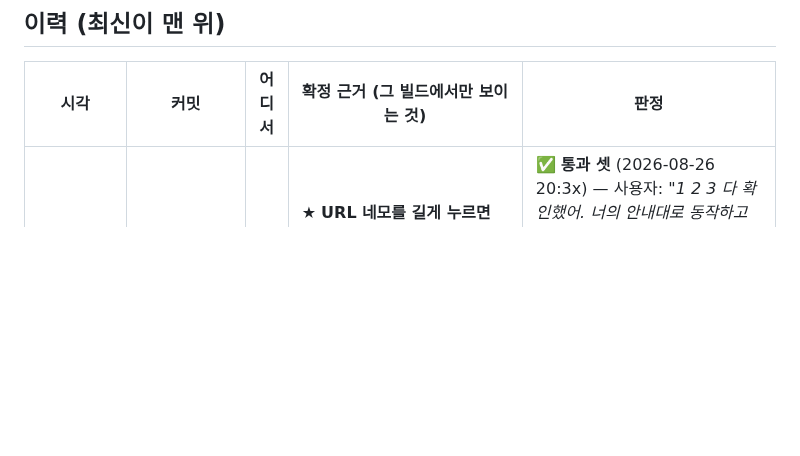
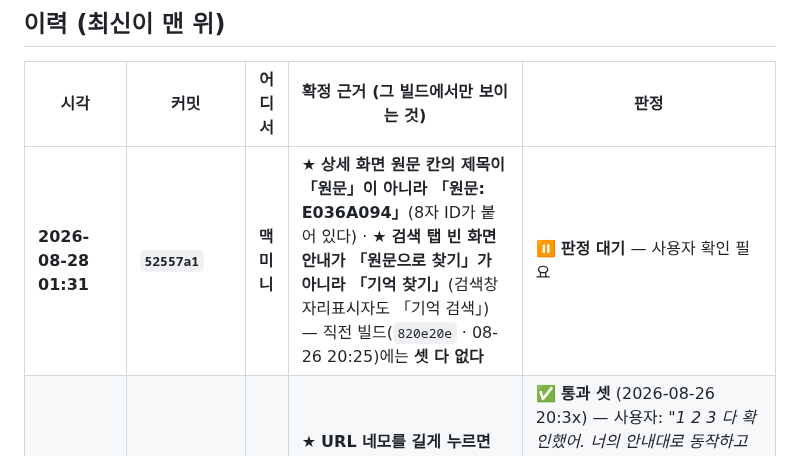
Before and after one commit to eswi/SecondBrain, a Markdown page: docs/install-log.md, the part around the change. GitHub-like rendering; blank space fills up the shorter version.

Commit message:
docs(설치): 2026-08-28 01:31 맥미니 → 폰 52557a1 (판정 대기)
Co-Authored-By: Claude Opus 5 (1M context) <noreply@anthropic.com>

```diff
--- a/docs/install-log.md
+++ b/docs/install-log.md
@@ -33,6 +33,7 @@
 
 | 시각 | 커밋 | 어디서 | 확정 근거 (그 빌드에서만 보이는 것) | 판정 |
 |---|---|---|---|---|
+| **2026-08-28 01:31** | **`52557a1`** | **맥미니** | ★ **상세 화면 원문 칸의 제목이 「원문」이 아니라 「원문: E036A094」**(8자 ID가 붙어 있다) · ★ **검색 탭 빈 화면 안내가 「원문으로 찾기」가 아니라 「기억 찾기」**(검색창 자리표시자도 「기억 검색」) — 직전 빌드(`820e20e` · 08-26 20:25)에는 **셋 다 없다** | ⏸ **판정 대기** — 사용자 확인 필요 |
 | **2026-08-26 20:25** | **`d5ad925`+** = **`820e20e`** | **맥북** | ★ **URL 네모를 길게 누르면 「미리보기 다시 받기」 메뉴가 뜬다** — 직전 빌드(`a8e99bc`)에는 **그 메뉴가 없다**(URL 네모에 길게 누르기가 아예 없었다) | ✅ **통과 셋** (2026-08-26 20:3x) — 사용자: *"1 2 3 다 확인했어. 너의 안내대로 동작하고 있어. 모두 성공이야."* ① 메뉴가 뜬다 ② **낡은 캐시가 페이지 첫 화면으로 갱신된다**(`wowanalytica` 171×171 → 캡쳐) + 「내려받는 중」 ③ `wow.inven.com`은 여전히 ①꼴(**TLS 거부 · 그 사이트 문제**) |
 | **2026-08-25 16:55** | **`78fd33f`+**(=`a8e99bc`) | **맥북** | ★ **URL 네모의 그림 아래에 도메인 이름 띠가 있다**(흰 글자 + 검은 반투명) — 직전 빌드(16:43)에는 **없었다** | ✅ **통과** (2026-08-26 19:5x · **맥북**) — 사용자: *"네모 아랫쪽에 도메인 이름 띠가 보임. inven이라 써있음."* **표본 = `85346E05`「사냥감 추적자…」**(첫째 URL `wow.inven.co.kr` · 캡쳐 **558×558** · 08-25 16:51 = **그 빌드가 뽑은 것**). ⚠️ **판정이 나흘 뒤에 왔다 — 세 세션 연속 밀렸다**<br>*(옛 서술: "⏸ **판정 대기** — 사용자 확인 필요")* |
 | **2026-08-25 16:43** | **`78fd33f`+** | **맥북** | ★ **새 URL을 붙이면 네모에 페이지 첫 화면이 실제로 나온다** — 직전 빌드(16:30)는 **한 번도 안 찍혔다**(대표 그림으로 내려갔다) | ✅ **통과** — 사용자: *"이제 제대로 가져오네"*. ⚠️ **다만 62pt에서 너무 작아 알아보기 어렵다** → 다음 줄에서 이름 띠를 얹었다<br>⚠️ **이 줄은 뒤늦게 적었다** — 설치 직후에 안 적고 판정을 먼저 물었다(기록 규칙 2를 어겼다) |
```
